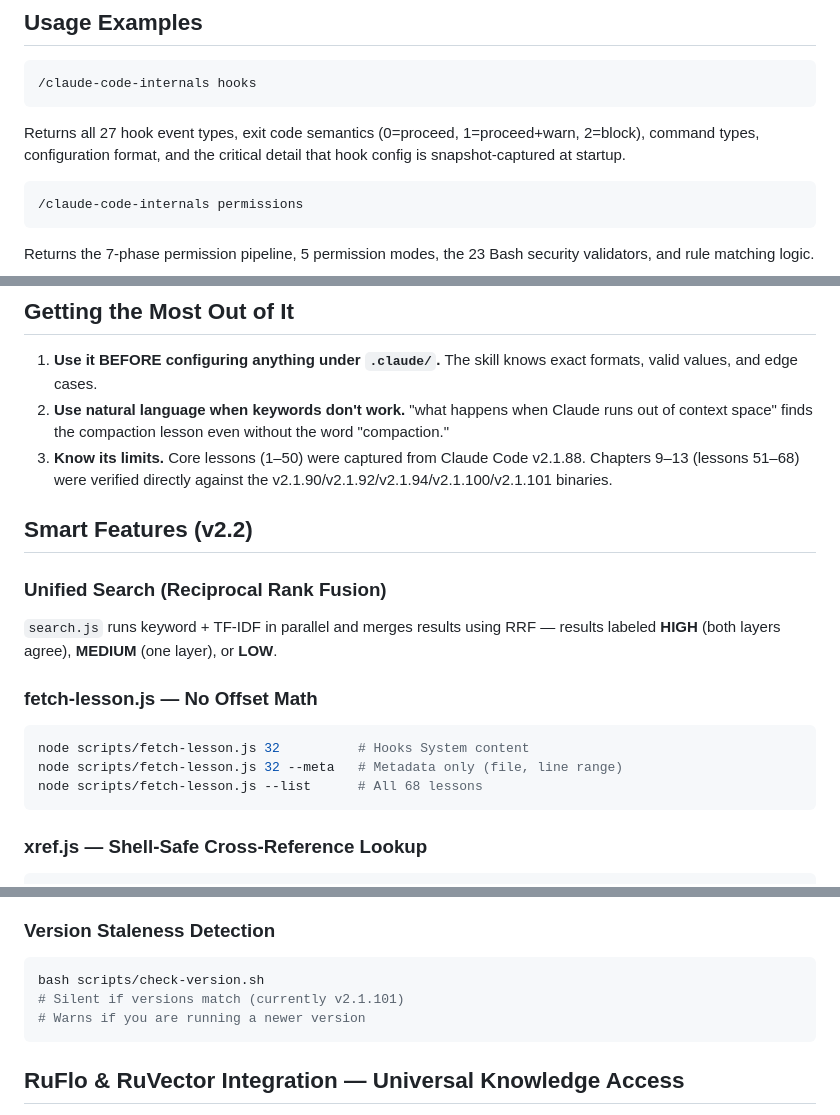
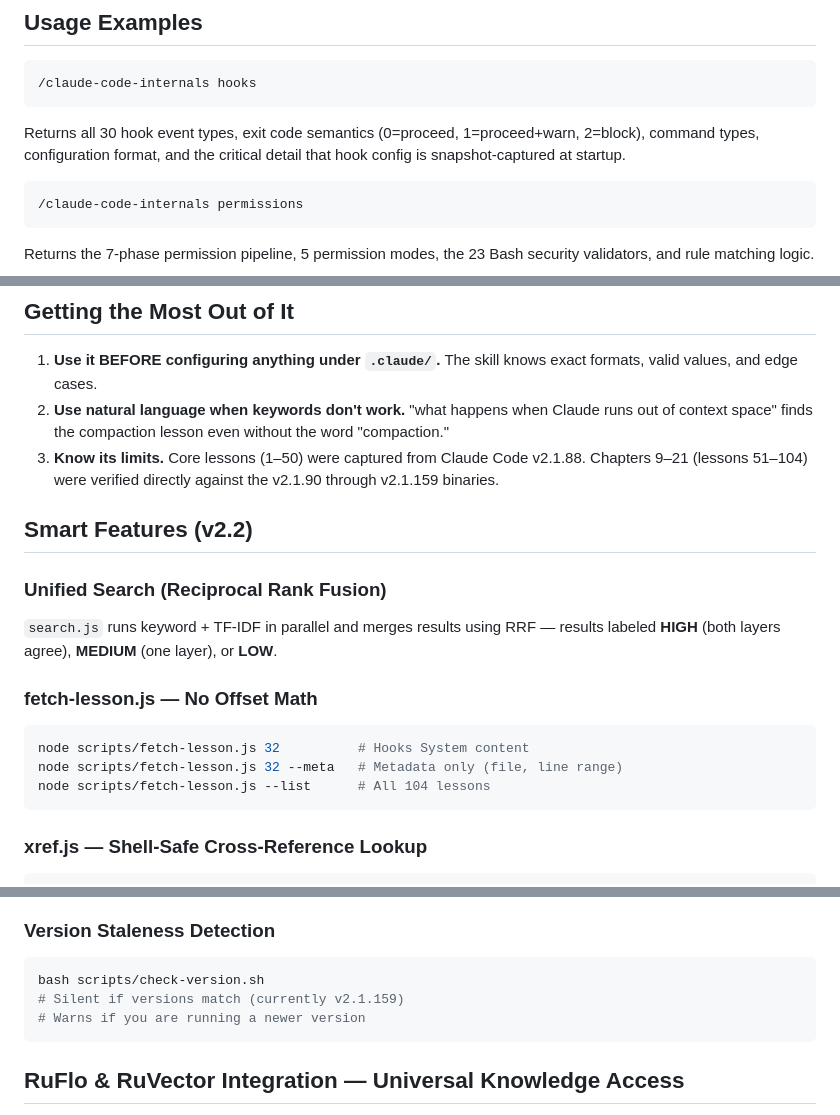
Before and after one commit to yaniv-golan/claude-code-internals, a Markdown page: README.md, 3 parts joined by grey strips. GitHub-like rendering.

````diff
--- a/README.md
+++ b/README.md
@@ -225,7 +225,7 @@ brew install jq node
 ```
 /claude-code-internals hooks
 ```
-Returns all 27 hook event types, exit code semantics (0=proceed, 1=proceed+warn, 2=block), command types, configuration format, and the critical detail that hook config is snapshot-captured at startup.
+Returns all 30 hook event types, exit code semantics (0=proceed, 1=proceed+warn, 2=block), command types, configuration format, and the critical detail that hook config is snapshot-captured at startup.
 
 ```
 /claude-code-internals permissions
@@ -269,7 +269,7 @@ Returns the companion system internals: the date gate (April 2026+, first-party
 
 1. **Use it BEFORE configuring anything under `.claude/`.** The skill knows exact formats, valid values, and edge cases.
 2. **Use natural language when keywords don't work.** "what happens when Claude runs out of context space" finds the compaction lesson even without the word "compaction."
-3. **Know its limits.** Core lessons (1–50) were captured from Claude Code v2.1.88. Chapters 9–13 (lessons 51–68) were verified directly against the v2.1.90/v2.1.92/v2.1.94/v2.1.100/v2.1.101 binaries.
+3. **Know its limits.** Core lessons (1–50) were captured from Claude Code v2.1.88. Chapters 9–21 (lessons 51–104) were verified directly against the v2.1.90 through v2.1.159 binaries.
 
 ## Smart Features (v2.2)
 
@@ -282,7 +282,7 @@ Returns the companion system internals: the date gate (April 2026+, first-party
 ```bash
 node scripts/fetch-lesson.js 32          # Hooks System content
 node scripts/fetch-lesson.js 32 --meta   # Metadata only (file, line range)
-node scripts/fetch-lesson.js --list      # All 68 lessons
+node scripts/fetch-lesson.js --list      # All 104 lessons
 ```
 
 ### xref.js — Shell-Safe Cross-Reference Lookup
@@ -312,7 +312,7 @@ bash scripts/diff-versions.sh claude-2.1.88-bundle.js claude-2.1.90-bundle.js
 
 ```bash
 bash scripts/check-version.sh
-# Silent if versions match (currently v2.1.101)
+# Silent if versions match (currently v2.1.159)
 # Warns if you are running a newer version
 ```
 
````
Also changed, not shown: other parts of README.md (+35 -11 lines).
